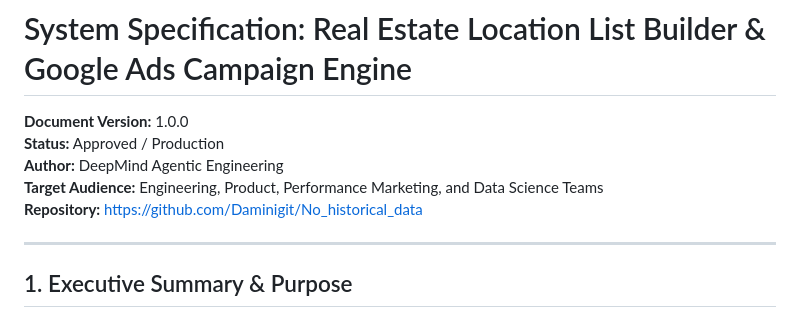
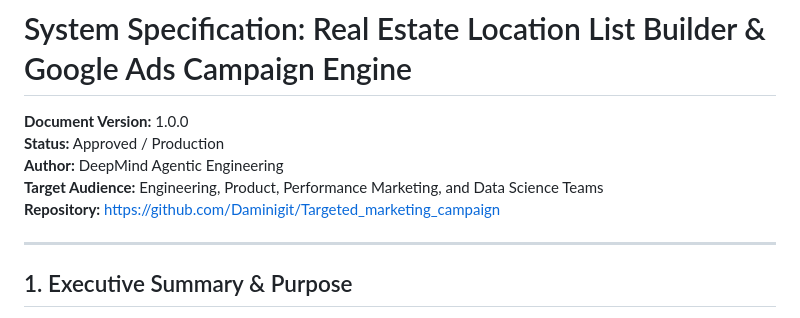
Before and after one commit to Daminigit/No_historical_data, a Markdown page: Doc/System_Specification.md, the part around the change. Rendered like a GitHub page.

```diff
--- a/Doc/System_Specification.md
+++ b/Doc/System_Specification.md
@@ -4,7 +4,7 @@
 **Status:** Approved / Production
 **Author:** DeepMind Agentic Engineering
 **Target Audience:** Engineering, Product, Performance Marketing, and Data Science Teams
-**Repository:** [https://github.com/Daminigit/No_historical_data](https://github.com/Daminigit/No_historical_data)
+**Repository:** [https://github.com/Daminigit/Targeted_marketing_campaign](https://github.com/Daminigit/Targeted_marketing_campaign)
 
 ---
 
```
Also changed, not shown: README.md (+2 -2 lines).
